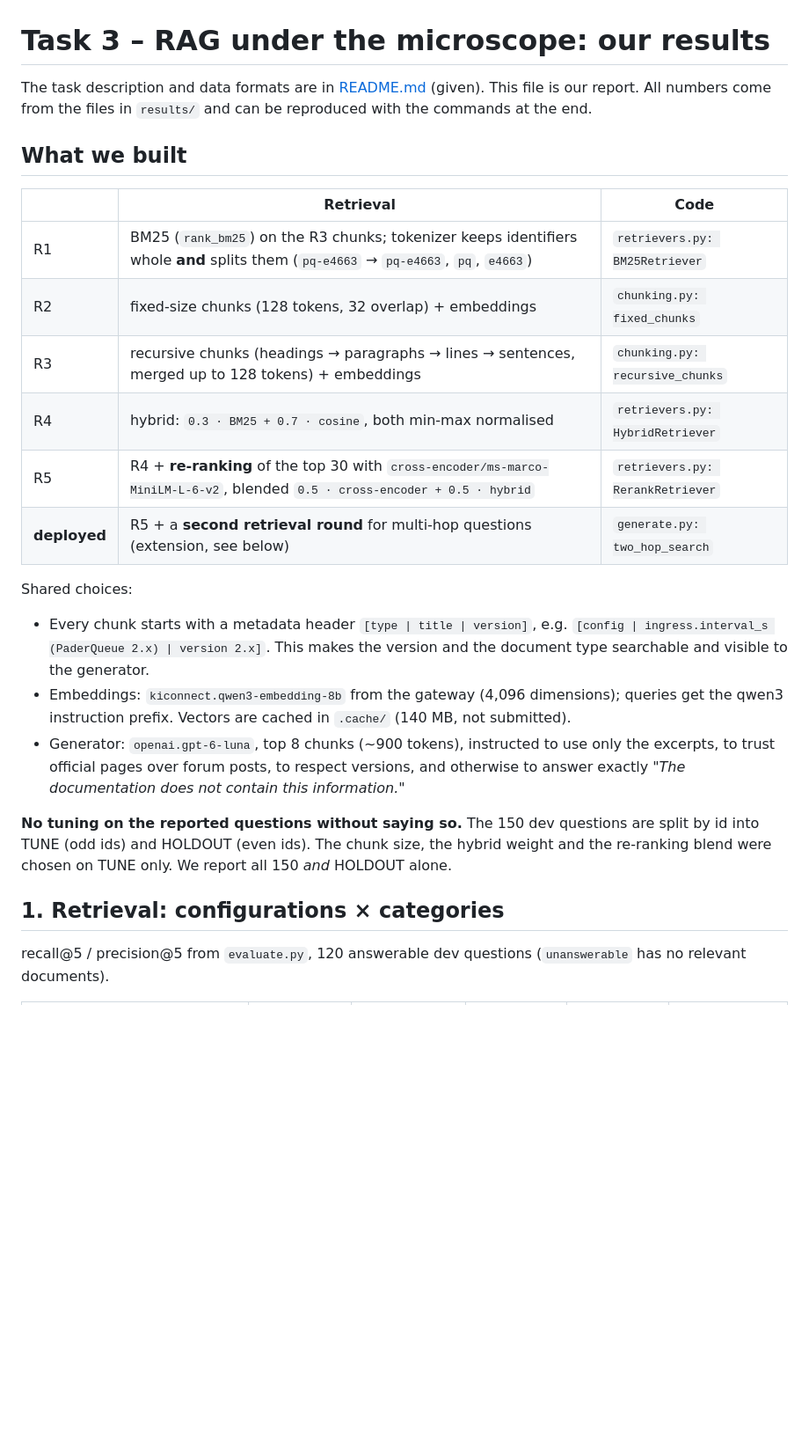
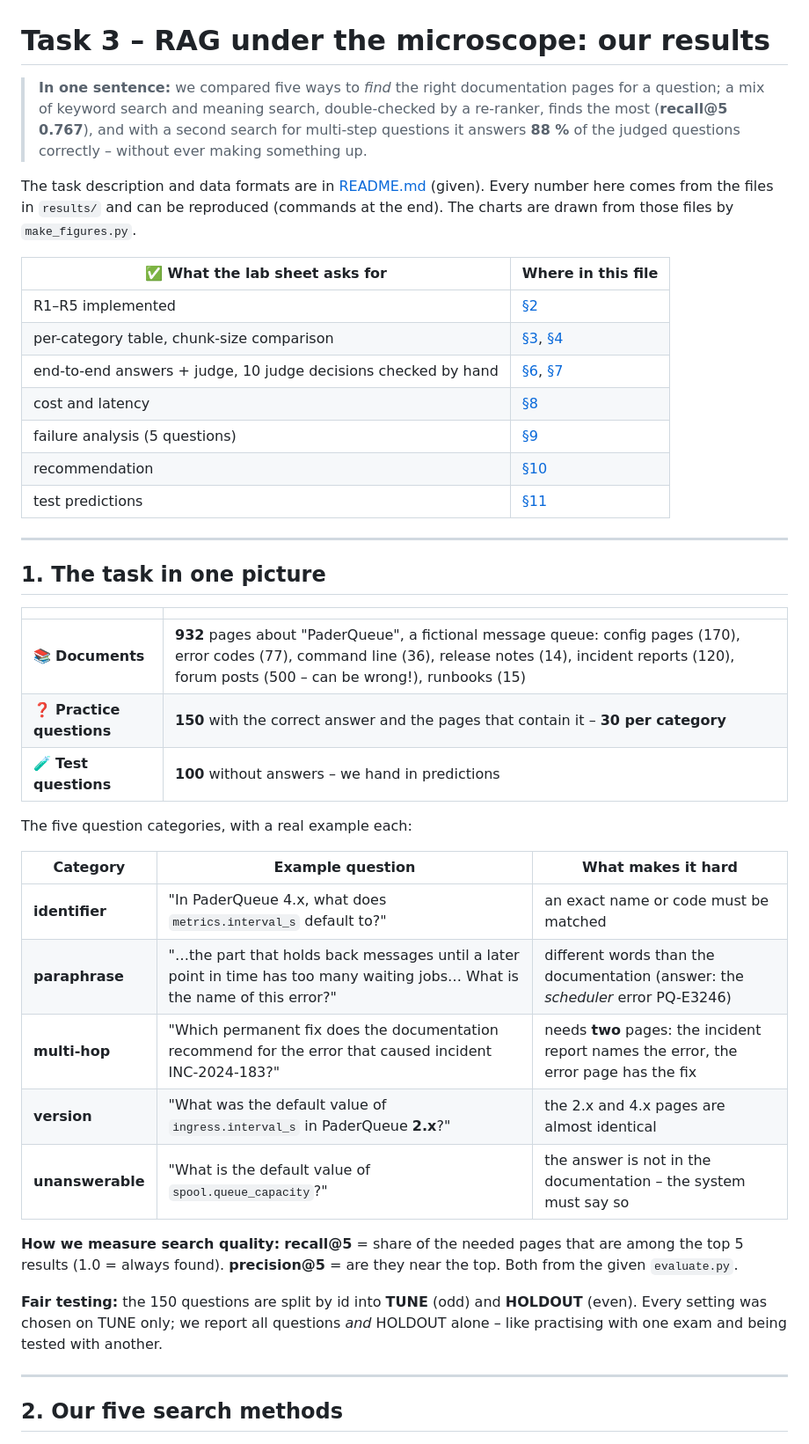
Before and after one commit to KrishViradiya/AgenticAI, a Markdown page: task3_rag/RESULTS.md, the part around one of its changes. Shown at 88% size. Drawn GitHub-style; blank space fills up the shorter version.

```diff
--- a/task3_rag/RESULTS.md
+++ b/task3_rag/RESULTS.md
@@ -1,33 +1,50 @@
 # Task 3 – RAG under the microscope: our results
 
-The task description and data formats are in [README.md](README.md) (given). This file is our report.
-All numbers come from the files in `results/` and can be reproduced with the commands at the end.
+> **In one sentence:** we compared five ways to *find* the right documentation pages for a question; a mix of
+> keyword search and meaning search, double-checked by a re-ranker, finds the most (**recall@5 0.767**), and with a
+> second search for multi-step questions it answers **88 %** of the judged questions correctly – without ever making
+> something up.
 
-## What we built
+The task description and data formats are in [README.md](README.md) (given). Every number here comes from the files in
+`results/` and can be reproduced (commands at the end). The charts are drawn from those files by `make_figures.py`.
 
-| | Retrieval | Code |
+| ✅ What the lab sheet asks for | Where in this file |
+|---|---|
+| R1–R5 implemented | [§2](#2-our-five-search-methods) |
+| per-category table, chunk-size comparison | [§3](#3-results-which-method-finds-the-right-documents), [§4](#4-chunk-size) |
+| end-to-end answers + judge, 10 judge decisions checked by hand | [§6](#6-from-search-to-answers), [§7](#7-can-we-trust-the-judge) |
+| cost and latency | [§8](#8-cost-and-speed) |
+| failure analysis (5 questions) | [§9](#9-failure-analysis-5-questions-our-best-system-gets-wrong) |
+| recommendation | [§10](#10-recommendation) |
+| test predictions | [§11](#11-test-predictions) |
+
+---
+
+## 1. The task in one picture
+
+| | |
+|---|---|
+| 📚 **Documents** | **932** pages about "PaderQueue", a fictional message queue: config pages (170), error codes (77), command line (36), release notes (14), incident reports (120), forum posts (500 – can be wrong!), runbooks (15) |
+| ❓ **Practice questions** | **150** with the correct answer and the pages that contain it – **30 per category** |
+| 🧪 **Test questions** | **100** without answers – we hand in predictions |
+
+The five question categories, with a real example each:
+
+| Category | Example question | What makes it hard |
 |---|---|---|
-| R1 | BM25 (`rank_bm25`) on the R3 chunks; tokenizer keeps identifiers whole **and** splits them (`pq-e4663` → `pq-e4663`, `pq`, `e4663`) | `retrievers.py: BM25Retriever` |
-| R2 | fixed-size chunks (128 tokens, 32 overlap) + embeddings | `chunking.py: fixed_chunks` |
-| R3 | recursive chunks (headings → paragraphs → lines → sentences, merged up to 128 tokens) + embeddings | `chunking.py: recursive_chunks` |
-| R4 | hybrid: `0.3 · BM25 + 0.7 · cosine`, both min-max normalised | `retrievers.py: HybridRetriever` |
-| R5 | R4 + **re-ranking** of the top 30 with `cross-encoder/ms-marco-MiniLM-L-6-v2`, blended `0.5 · cross-encoder + 0.5 · hybrid` | `retrievers.py: RerankRetriever` |
-| **deployed** | R5 + a **second retrieval round** for multi-hop questions (extension, see below) | `generate.py: two_hop_search` |
+| **identifier** | "In PaderQueue 4.x, what does `metrics.interval_s` default to?" | an exact name or code must be matched |
+| **paraphrase** | "…the part that holds back messages until a later point in time has too many waiting jobs… What is the name of this error?" | different words than the documentation (answer: the *scheduler* error PQ-E3246) |
+| **multi-hop** | "Which permanent fix does the documentation recommend for the error that caused incident INC-2024-183?" | needs **two** pages: the incident report names the error, the error page has the fix |
+| **version** | "What was the default value of `ingress.interval_s` in PaderQueue **2.x**?" | the 2.x and 4.x pages are almost identical |
+| **unanswerable** | "What is the default value of `spool.queue_capacity`?" | the answer is not in the documentation – the system must say so |
 
-Shared choices:
-- Every chunk starts with a metadata header `[type | title | version]`, e.g. `[config | ingress.interval_s (PaderQueue 2.x) | version 2.x]`.
-  This makes the version and the document type searchable and visible to the generator.
-- Embeddings: `kiconnect.qwen3-embedding-8b` from the gateway (4,096 dimensions); queries get the qwen3 instruction prefix.
-  Vectors are cached in `.cache/` (140 MB, not submitted).
-- Generator: `openai.gpt-6-luna`, top 8 chunks (~900 tokens), instructed to use only the excerpts, to trust official
-  pages over forum posts, to respect versions, and otherwise to answer exactly
-  *"The documentation does not contain this information."*
+**How we measure search quality:** **recall@5** = share of the needed pages that are among the top 5 results
+(1.0 = always found). **precision@5** = are they near the top. Both from the given `evaluate.py`.
 
-**No tuning on the reported questions without saying so.** The 150 dev questions are split by id into TUNE
-(odd ids) and HOLDOUT (even ids). The chunk size, the hybrid weight and the re-ranking blend were chosen on TUNE only.
-We report all 150 *and* HOLDOUT alone.
+**Fair testing:** the 150 questions are split by id into **TUNE** (odd) and **HOLDOUT** (even). Every setting was chosen
+on TUNE only; we report all questions *and* HOLDOUT alone – like practising with one exam and being tested with another.
 
-## 1. Retrieval: configurations × categories
+---
 
-recall@5 / precision@5 from `evaluate.py`, 120 answerable dev questions (`unanswerable` has no relevant documents).
+## 2. Our five search methods
 
```
Also changed, not shown: other parts of task3_rag/RESULTS.md (+169 -127 lines), task3_rag/results/figures/1_overall_recall.png (added), task3_rag/results/figures/2_recall_by_category.png (added), task3_rag/results/figures/3_tuning.png (added), task3_rag/results/figures/4_answers_correct.png (added), 1 other file.
